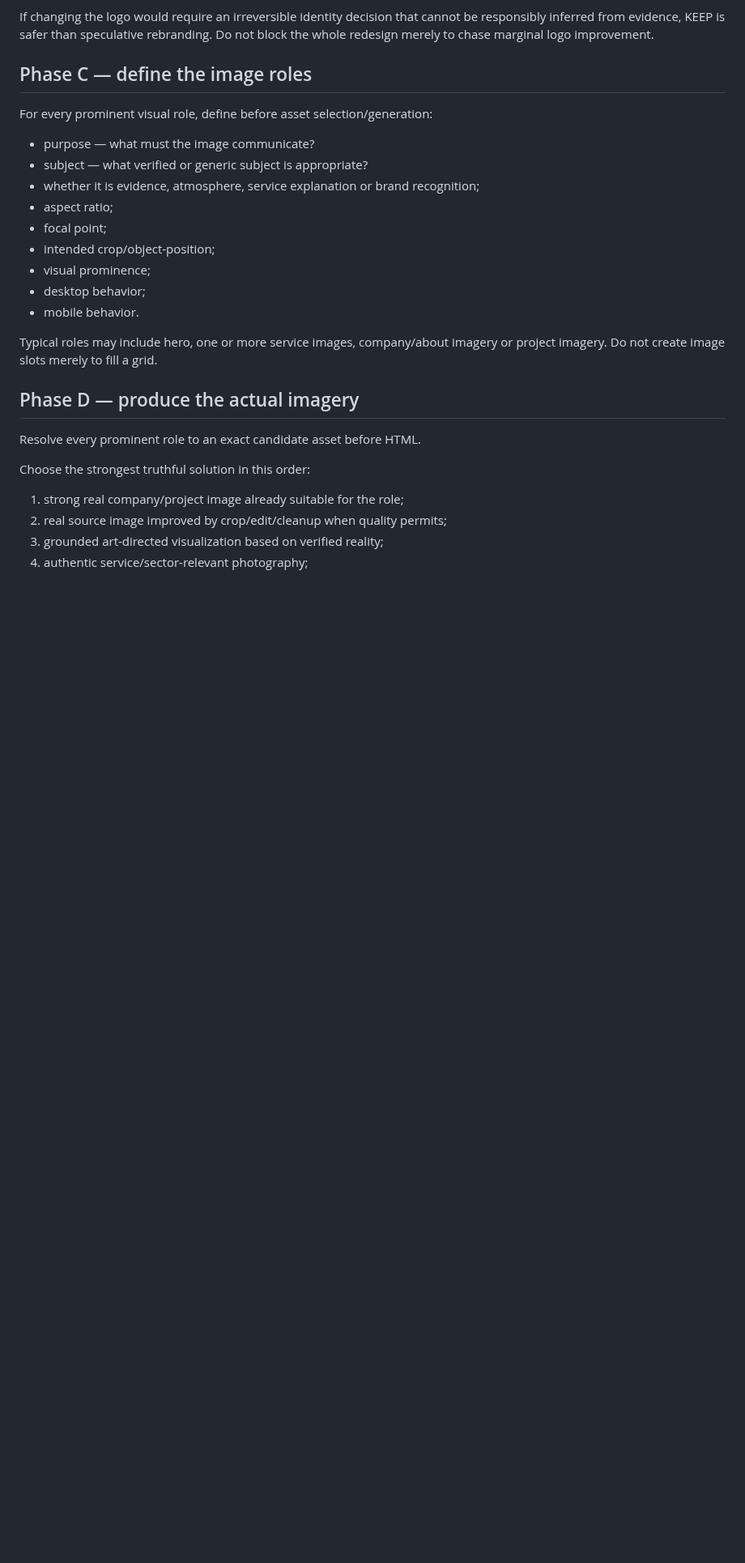
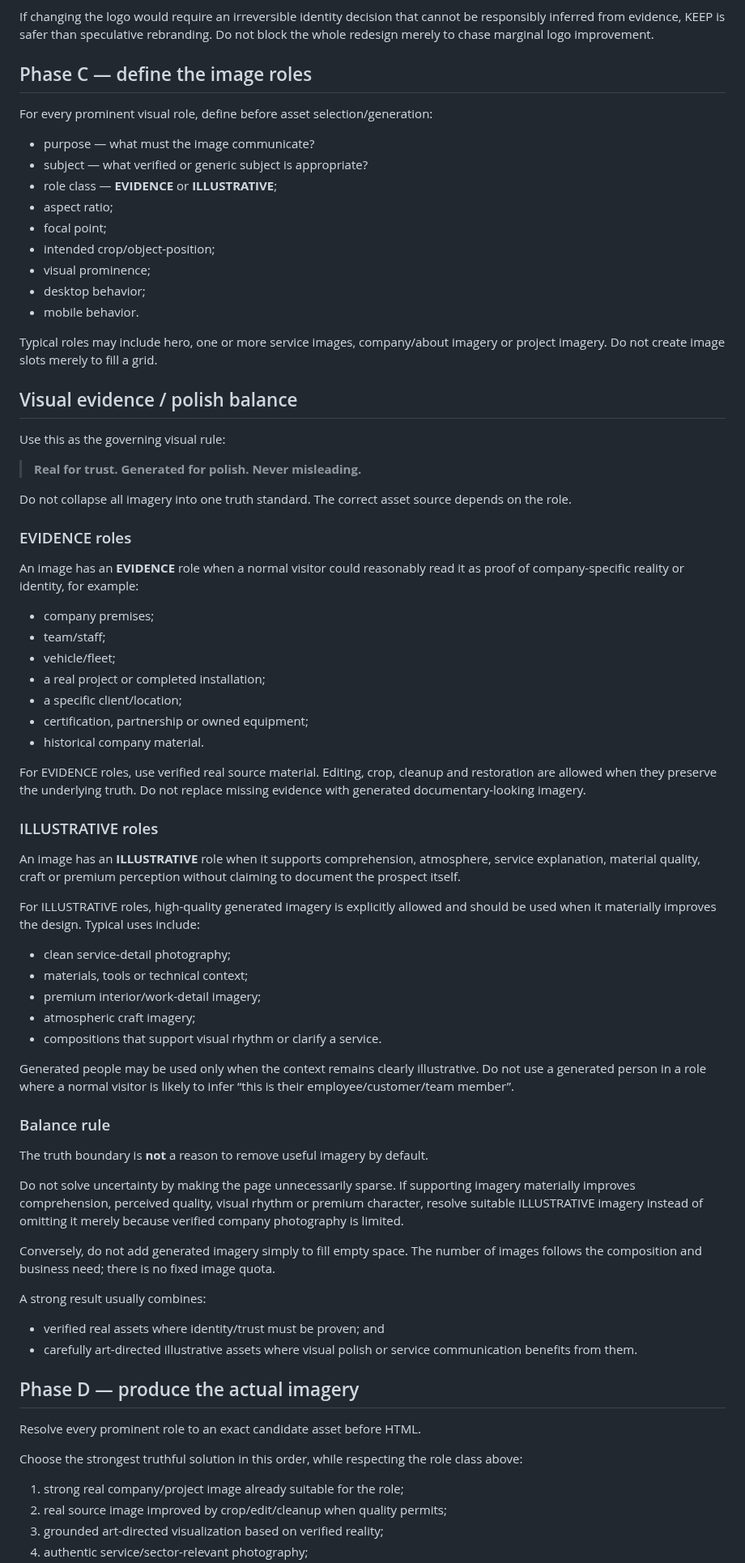
Before and after one commit to solidprivacy-nl/soliddesign, a Markdown page: prompts/workflow/02_DESIGN_DIRECTION.md, the part around one of its changes. Shown at 81% size. Rendered like a GitHub page; blank space fills up the shorter version.

Commit message:
prompt: balance evidence and illustrative imagery

```diff
--- a/prompts/workflow/02_DESIGN_DIRECTION.md
+++ b/prompts/workflow/02_DESIGN_DIRECTION.md
@@ -62,7 +62,7 @@ For every prominent visual role, define before asset selection/generation:
 
 - purpose — what must the image communicate?
 - subject — what verified or generic subject is appropriate?
-- whether it is evidence, atmosphere, service explanation or brand recognition;
+- role class — **EVIDENCE** or **ILLUSTRATIVE**;
 - aspect ratio;
 - focal point;
 - intended crop/object-position;
@@ -72,11 +72,60 @@ For every prominent visual role, define before asset selection/generation:
 
 Typical roles may include hero, one or more service images, company/about imagery or project imagery. Do not create image slots merely to fill a grid.
 
+## Visual evidence / polish balance
+
+Use this as the governing visual rule:
+
+> **Real for trust. Generated for polish. Never misleading.**
+
+Do not collapse all imagery into one truth standard. The correct asset source depends on the role.
+
+### EVIDENCE roles
+
+An image has an **EVIDENCE** role when a normal visitor could reasonably read it as proof of company-specific reality or identity, for example:
+
+- company premises;
+- team/staff;
+- vehicle/fleet;
+- a real project or completed installation;
+- a specific client/location;
+- certification, partnership or owned equipment;
+- historical company material.
+
+For EVIDENCE roles, use verified real source material. Editing, crop, cleanup and restoration are allowed when they preserve the underlying truth. Do not replace missing evidence with generated documentary-looking imagery.
+
+### ILLUSTRATIVE roles
+
+An image has an **ILLUSTRATIVE** role when it supports comprehension, atmosphere, service explanation, material quality, craft or premium perception without claiming to document the prospect itself.
+
+For ILLUSTRATIVE roles, high-quality generated imagery is explicitly allowed and should be used when it materially improves the design. Typical uses include:
+
+- clean service-detail photography;
+- materials, tools or technical context;
+- premium interior/work-detail imagery;
+- atmospheric craft imagery;
+- compositions that support visual rhythm or clarify a service.
+
+Generated people may be used only when the context remains clearly illustrative. Do not use a generated person in a role where a normal visitor is likely to infer “this is their employee/customer/team member”.
+
+### Balance rule
+
+The truth boundary is **not** a reason to remove useful imagery by default.
+
+Do not solve uncertainty by making the page unnecessarily sparse. If supporting imagery materially improves comprehension, perceived quality, visual rhythm or premium character, resolve suitable ILLUSTRATIVE imagery instead of omitting it merely because verified company photography is limited.
+
+Conversely, do not add generated imagery simply to fill empty space. The number of images follows the composition and business need; there is no fixed image quota.
+
+A strong result usually combines:
+
+- verified real assets where identity/trust must be proven; and
+- carefully art-directed illustrative assets where visual polish or service communication benefits from them.
+
 ## Phase D — produce the actual imagery
 
 Resolve every prominent role to an exact candidate asset before HTML.
 
-Choose the strongest truthful solution in this order:
+Choose the strongest truthful solution in this order, while respecting the role class above:
 
 1. strong real company/project image already suitable for the role;
 2. real source image improved by crop/edit/cleanup when quality permits;
```
Also changed, not shown: other parts of prompts/workflow/02_DESIGN_DIRECTION.md (+18 -14 lines).
